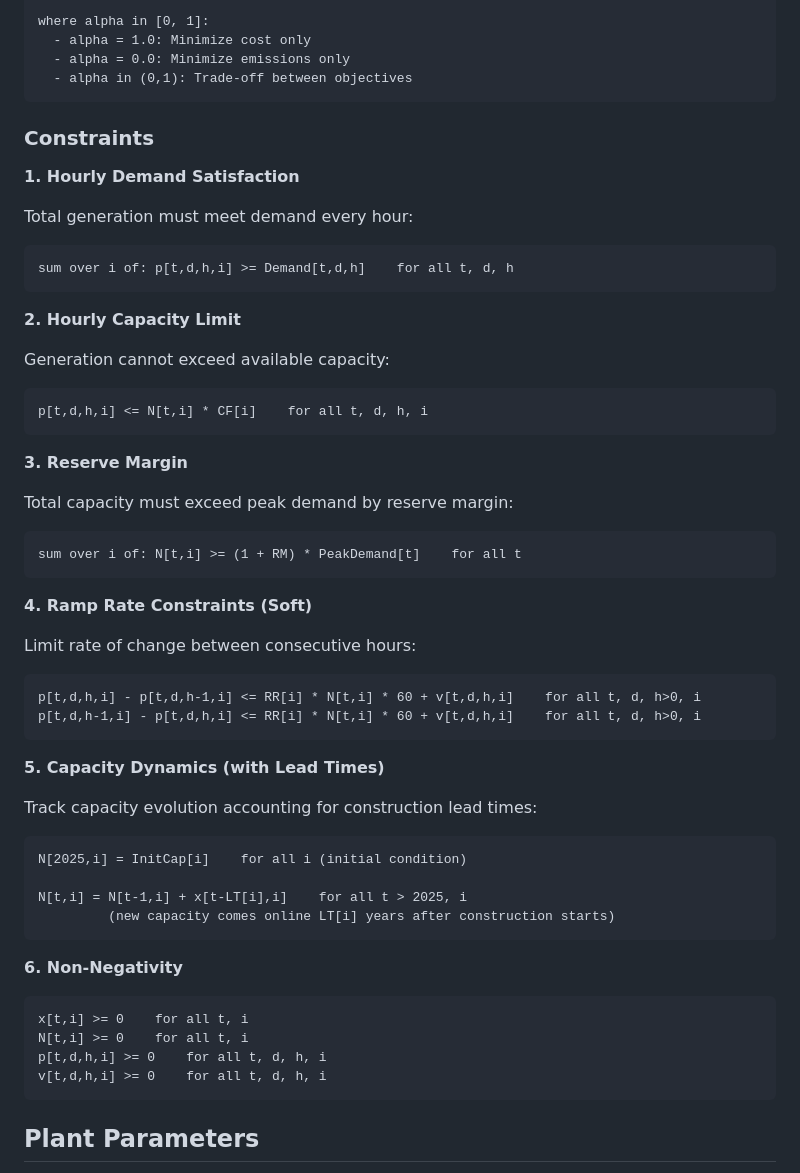
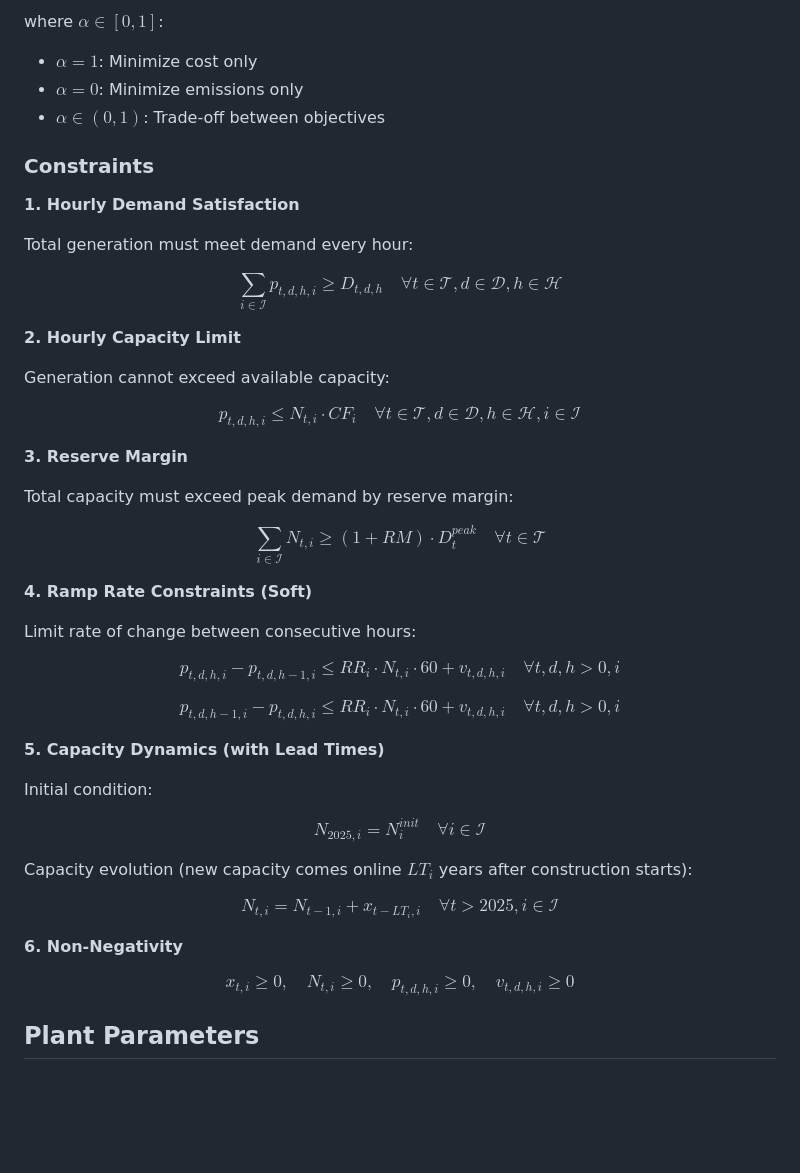
Before and after one commit to aleemkirk/Ontario-Power-Planning, a Markdown page: README.md, the part around the change printed below. Rendered like a GitHub page; blank space fills up the shorter version.

````diff
--- a/README.md
+++ b/README.md
@@ -128,58 +127,50 @@ Z_multi = alpha * (Z_cost / Z_cost_max) + (1 - alpha) * (Z_emissions / Z_emissio
 
-where alpha in [0, 1]:
-  - alpha = 1.0: Minimize cost only
-  - alpha = 0.0: Minimize emissions only
-  - alpha in (0,1): Trade-off between objectives
-```
+where $\alpha \in [0, 1]$:
+- $\alpha = 1$: Minimize cost only
+- $\alpha = 0$: Minimize emissions only
+- $\alpha \in (0,1)$: Trade-off between objectives
 
 ### Constraints
 
 **1. Hourly Demand Satisfaction**
 
 Total generation must meet demand every hour:
-```
-sum over i of: p[t,d,h,i] >= Demand[t,d,h]    for all t, d, h
-```
+
+$$\sum_{i \in \mathcal{I}} p_{t,d,h,i} \geq D_{t,d,h} \quad \forall t \in \mathcal{T}, d \in \mathcal{D}, h \in \mathcal{H}$$
 
 **2. Hourly Capacity Limit**
 
 Generation cannot exceed available capacity:
-```
-p[t,d,h,i] <= N[t,i] * CF[i]    for all t, d, h, i
-```
+
+$$p_{t,d,h,i} \leq N_{t,i} \cdot CF_i \quad \forall t \in \mathcal{T}, d \in \mathcal{D}, h \in \mathcal{H}, i \in \mathcal{I}$$
 
 **3. Reserve Margin**
 
 Total capacity must exceed peak demand by reserve margin:
-```
-sum over i of: N[t,i] >= (1 + RM) * PeakDemand[t]    for all t
-```
+
+$$\sum_{i \in \mathcal{I}} N_{t,i} \geq (1 + RM) \cdot D^{peak}_t \quad \forall t \in \mathcal{T}$$
 
 **4. Ramp Rate Constraints (Soft)**
 
 Limit rate of change between consecutive hours:
-```
-p[t,d,h,i] - p[t,d,h-1,i] <= RR[i] * N[t,i] * 60 + v[t,d,h,i]    for all t, d, h>0, i
-p[t,d,h-1,i] - p[t,d,h,i] <= RR[i] * N[t,i] * 60 + v[t,d,h,i]    for all t, d, h>0, i
-```
+
+$$p_{t,d,h,i} - p_{t,d,h-1,i} \leq RR_i \cdot N_{t,i} \cdot 60 + v_{t,d,h,i} \quad \forall t, d, h > 0, i$$
+
+$$p_{t,d,h-1,i} - p_{t,d,h,i} \leq RR_i \cdot N_{t,i} \cdot 60 + v_{t,d,h,i} \quad \forall t, d, h > 0, i$$
 
 **5. Capacity Dynamics (with Lead Times)**
 
-Track capacity evolution accounting for construction lead times:
-```
-N[2025,i] = InitCap[i]    for all i (initial condition)
+Initial condition:
 
-N[t,i] = N[t-1,i] + x[t-LT[i],i]    for all t > 2025, i
-         (new capacity comes online LT[i] years after construction starts)
-```
+$$N_{2025,i} = N^{init}_i \quad \forall i \in \mathcal{I}$$
+
+Capacity evolution (new capacity comes online $LT_i$ years after construction starts):
+
+$$N_{t,i} = N_{t-1,i} + x_{t-LT_i,i} \quad \forall t > 2025, i \in \mathcal{I}$$
 
 **6. Non-Negativity**
-```
-x[t,i] >= 0    for all t, i
-N[t,i] >= 0    for all t, i
-p[t,d,h,i] >= 0    for all t, d, h, i
-v[t,d,h,i] >= 0    for all t, d, h, i
-```
+
+$$x_{t,i} \geq 0, \quad N_{t,i} \geq 0, \quad p_{t,d,h,i} \geq 0, \quad v_{t,d,h,i} \geq 0$$
 
 ## Plant Parameters
 
````
Also changed, not shown: other parts of README.md (+33 -34 lines).
